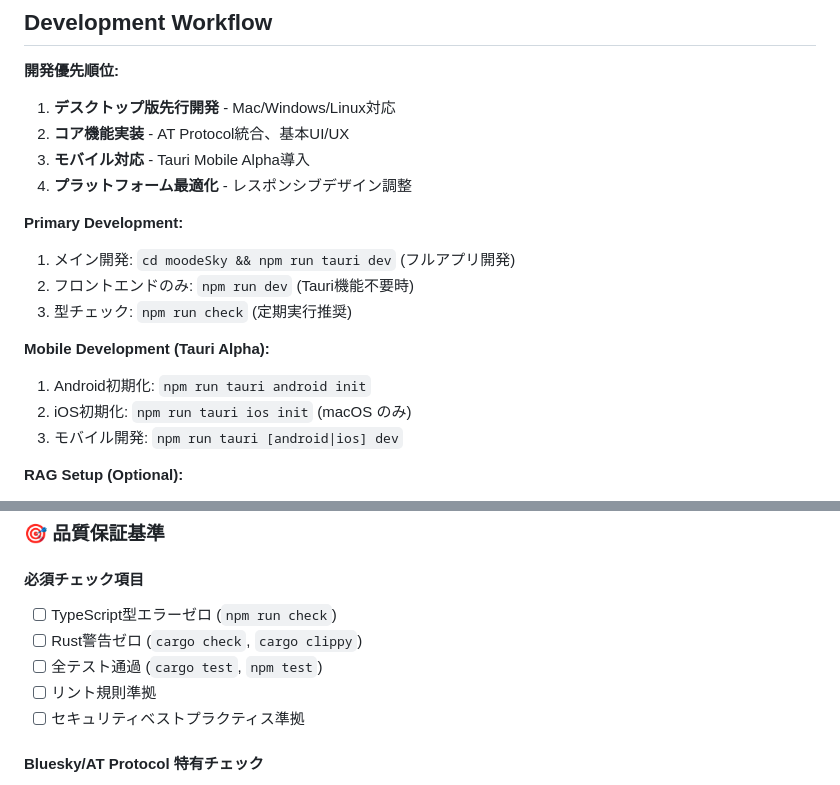
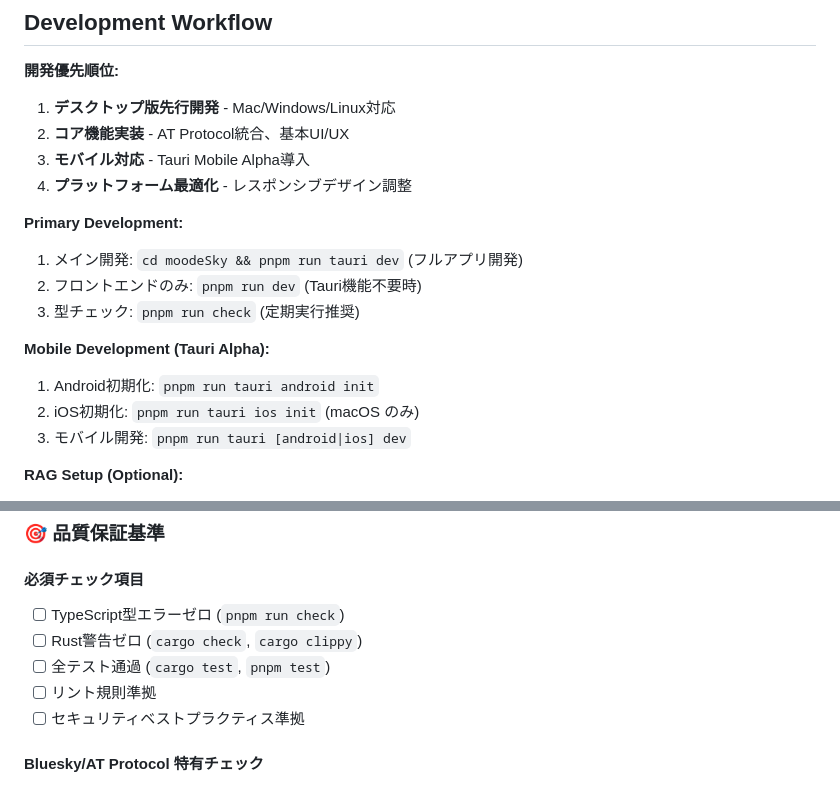
Before and after one commit to rmc8/moodeSky, a Markdown page: CLAUDE.md, 2 parts joined by grey strips. Rendered like a GitHub page.

```diff
--- a/CLAUDE.md
+++ b/CLAUDE.md
@@ -151,14 +151,14 @@ Navigate to `dev_rag/` directory:
 4. **プラットフォーム最適化** - レスポンシブデザイン調整
 
 **Primary Development:**
-1. メイン開発: `cd moodeSky && npm run tauri dev` (フルアプリ開発)
-2. フロントエンドのみ: `npm run dev` (Tauri機能不要時)
-3. 型チェック: `npm run check` (定期実行推奨)
+1. メイン開発: `cd moodeSky && pnpm run tauri dev` (フルアプリ開発)
+2. フロントエンドのみ: `pnpm run dev` (Tauri機能不要時)
+3. 型チェック: `pnpm run check` (定期実行推奨)
 
 **Mobile Development (Tauri Alpha):**
-1. Android初期化: `npm run tauri android init`
-2. iOS初期化: `npm run tauri ios init` (macOS のみ)
-3. モバイル開発: `npm run tauri [android|ios] dev`
+1. Android初期化: `pnpm run tauri android init`
+2. iOS初期化: `pnpm run tauri ios init` (macOS のみ)
+3. モバイル開発: `pnpm run tauri [android|ios] dev`
 
 **RAG Setup (Optional):**
 1. Qdrant起動: `docker run -p 6333:6333 qdrant/qdrant`
@@ -370,9 +407,9 @@ Navigate to `dev_rag/` directory:
 ### 🎯 品質保証基準
 
 #### 必須チェック項目
-- [ ] TypeScript型エラーゼロ (`npm run check`)
+- [ ] TypeScript型エラーゼロ (`pnpm run check`)
 - [ ] Rust警告ゼロ (`cargo check`, `cargo clippy`)
-- [ ] 全テスト通過 (`cargo test`, `npm test`)
+- [ ] 全テスト通過 (`cargo test`, `pnpm test`)
 - [ ] リント規則準拠
 - [ ] セキュリティベストプラクティス準拠
 
```
Also changed, not shown: other parts of CLAUDE.md (+39 -2 lines).
